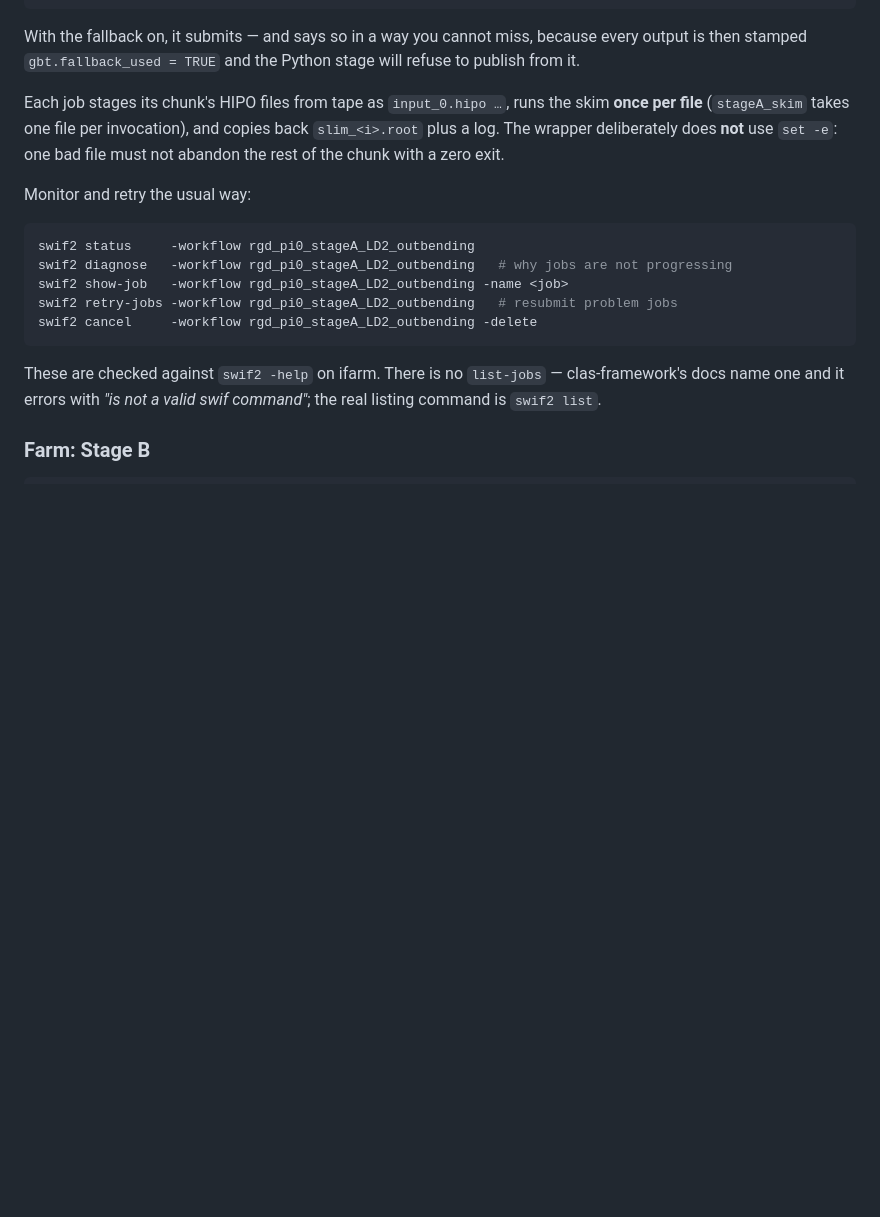
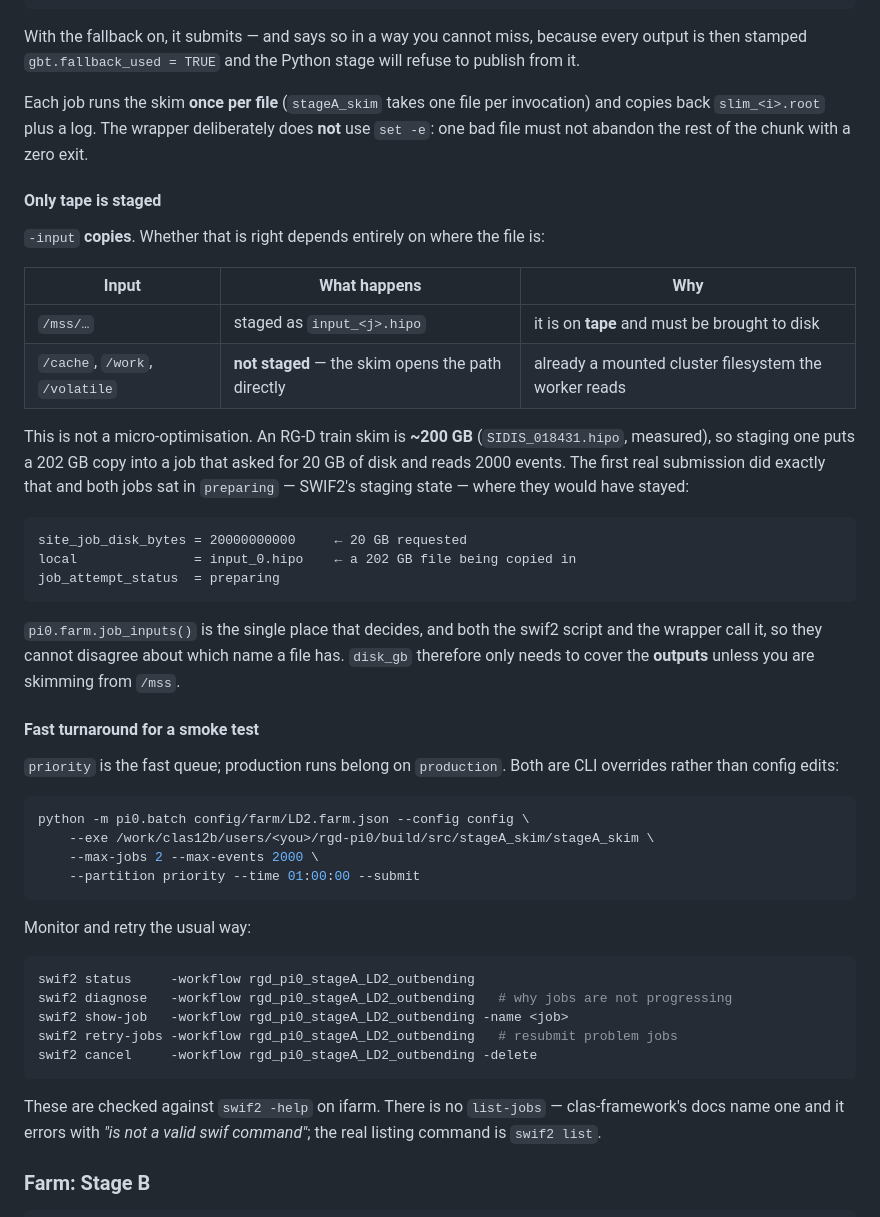
Before and after one commit to mathieuouillon/rgd-pi0, a Markdown page: README.md, the part around the change. Drawn GitHub-style; blank space fills up the shorter version.

Commit message:
Document the staging rule and the priority/time overrides
The README said "Each job stages its chunk's HIPO files from tape as
input_0.hipo" -- true only for /mss. It now states the rule that the first real
submission taught: -input COPIES, so only tape is staged, and a /cache file is
opened in place. With ~200 GB train skims that is the difference between a job
that runs and one that sits in `preparing` forever inside a 20 GB disk request.

Also documents --partition priority / --time for smoke tests, and notes that
disk_gb only has to cover the outputs unless skimming from /mss.

````diff
--- a/README.md
+++ b/README.md
@@ -554,10 +554,48 @@ With the fallback on, it submits — and says so in a way you cannot miss, becau
 every output is then stamped `gbt.fallback_used = TRUE` and the Python stage will
 refuse to publish from it.
 
-Each job stages its chunk's HIPO files from tape as `input_0.hipo …`, runs the
-skim **once per file** (`stageA_skim` takes one file per invocation), and copies
-back `slim_<i>.root` plus a log. The wrapper deliberately does **not** use
-`set -e`: one bad file must not abandon the rest of the chunk with a zero exit.
+Each job runs the skim **once per file** (`stageA_skim` takes one file per
+invocation) and copies back `slim_<i>.root` plus a log. The wrapper deliberately
+does **not** use `set -e`: one bad file must not abandon the rest of the chunk
+with a zero exit.
+
+#### Only tape is staged
+
+`-input` **copies**. Whether that is right depends entirely on where the file is:
+
+| Input | What happens | Why |
+| --- | --- | --- |
+| `/mss/…` | staged as `input_<j>.hipo` | it is on **tape** and must be brought to disk |
+| `/cache`, `/work`, `/volatile` | **not staged** — the skim opens the path directly | already a mounted cluster filesystem the worker reads |
+
+This is not a micro-optimisation. An RG-D train skim is **~200 GB**
+(`SIDIS_018431.hipo`, measured), so staging one puts a 202 GB copy into a job
+that asked for 20 GB of disk and reads 2000 events. The first real submission did
+exactly that and both jobs sat in `preparing` — SWIF2's staging state — where
+they would have stayed:
+
+```
+site_job_disk_bytes = 20000000000     ← 20 GB requested
+local               = input_0.hipo    ← a 202 GB file being copied in
+job_attempt_status  = preparing
+```
+
+`pi0.farm.job_inputs()` is the single place that decides, and both the swif2
+script and the wrapper call it, so they cannot disagree about which name a file
+has. `disk_gb` therefore only needs to cover the **outputs** unless you are
+skimming from `/mss`.
+
+#### Fast turnaround for a smoke test
+
+`priority` is the fast queue; production runs belong on `production`. Both are
+CLI overrides rather than config edits:
+
+```sh
+python -m pi0.batch config/farm/LD2.farm.json --config config \
+    --exe /work/clas12b/users/<you>/rgd-pi0/build/src/stageA_skim/stageA_skim \
+    --max-jobs 2 --max-events 2000 \
+    --partition priority --time 01:00:00 --submit
+```
 
 Monitor and retry the usual way:
 
````
